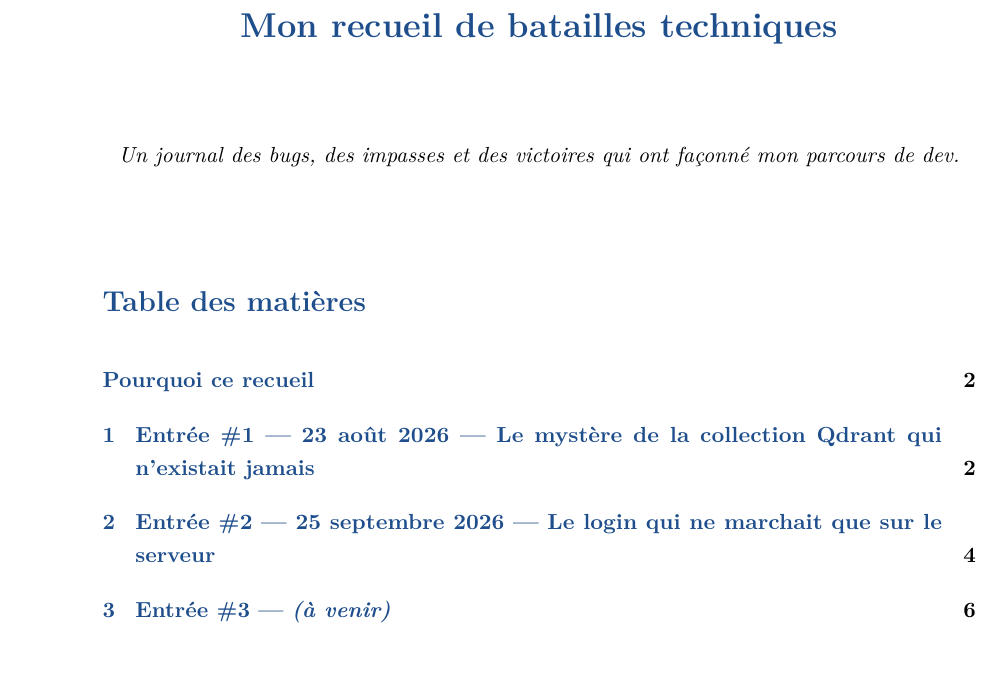
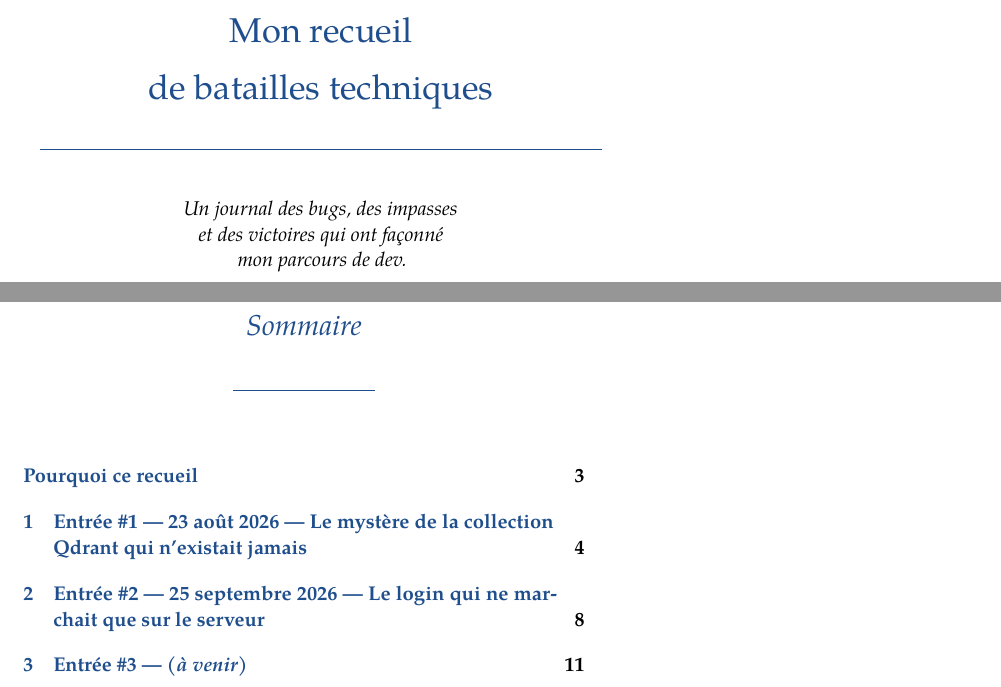
Before and after one commit to LordPhenixDeNetra/DevSecOpsExp, a LaTeX document (main.tex): part of page 1 of 6 before the commit and two parts of pages 1 and 2 of 11 after it, the two joined at a grey line, cut so that both start at the same text. Compiled offline with pdfLaTeX.

Commit message:
Update Paper Format

```diff
--- a/main.tex
+++ b/main.tex
@@ -1,34 +1,67 @@
-\documentclass[11pt,a4paper]{article}
+% =====================================================
+%  Mon recueil de batailles techniques
+%  Mise en page : format roman broché 13 x 20 cm
+% =====================================================
+\documentclass[10pt,twoside,openany]{article}
 
 % ---------- Encodage & langue ----------
 \usepackage[utf8]{inputenc}
 \usepackage[T1]{fontenc}
 \usepackage[french]{babel}
 
-% ---------- Mise en page ----------
-\usepackage[margin=2.8cm]{geometry}
-\usepackage{setspace}
-\onehalfspacing
+% ---------- Format de page (roman broché 13 x 20 cm) ----------
+\usepackage[
+  paperwidth=130mm, paperheight=200mm,
+  inner=17mm, outer=14mm,        % petit fond de page côté reliure
+  top=18mm, bottom=20mm,
+  headsep=5mm, footskip=9mm
+]{geometry}
+\linespread{1.08}                 % interligne serré, comme en édition
+\setlength{\parindent}{1.2em}     % alinéa à la française
+\setlength{\parskip}{0pt}
+\clubpenalty=10000                % pas de lignes orphelines
+\widowpenalty=10000               % pas de lignes veuves
+\raggedbottom
+\setlength{\emergencystretch}{2.5em} % évite les débordements sur une colonne étroite
 
 % ---------- Typographie ----------
-\usepackage{lmodern}
+\usepackage{tgpagella}            % police de labeur (type Palatino)
+\renewcommand{\ttdefault}{lmtt}   % chasse fixe vectorielle (Latin Modern)
 \usepackage{microtype}
 \usepackage{csquotes}
+\usepackage{enumitem}
+\setlist{leftmargin=1.4em, itemsep=0.25em, topsep=0.4em}
 
-% ---------- Couleurs & titres ----------
+% ---------- Couleurs ----------
 \usepackage{xcolor}
 \definecolor{accentblue}{RGB}{31,78,140}
 \definecolor{tagolive}{RGB}{90,110,60}
 
+% ---------- Titres : chaque entrée ouvre un chapitre ----------
 \usepackage{titlesec}
-\titleformat{\section}
-  {\normalfont\Large\bfseries\color{accentblue}}
-  {\thesection}{0.6em}{}
+\newcommand{\sectionbreak}{\clearpage}
+\titleformat{\section}[display]
+  {\normalfont\centering\color{accentblue}}
+  {}{0pt}
+  {\Large\itshape}
+  [\vspace{0.6em}{\color{accentblue}\rule{2.5cm}{0.4pt}}]
+\titlespacing*{\section}{0pt}{3.5em}{2.2em}
 \titleformat{\subsection}
-  {\normalfont\large\bfseries\color{accentblue}}
+  {\normalfont\scshape\color{accentblue}}
   {}{0em}{}
-\titlespacing*{\section}{0pt}{2.2em}{1em}
-\titlespacing*{\subsection}{0pt}{1.6em}{0.6em}
+\titlespacing*{\subsection}{0pt}{1.2em}{0.4em}
+
+% ---------- En-têtes et pieds de page ----------
+\usepackage{fancyhdr}
+\pagestyle{fancy}
+\fancyhf{}
+\fancyhead[CE]{\small\itshape Mon recueil de batailles techniques}
+\fancyhead[CO]{\small\itshape\rightmark}
+\fancyfoot[C]{\small\thepage}
+\renewcommand{\headrulewidth}{0pt}
+\renewcommand{\sectionmark}[1]{\markright{Entrée \thesection}}
+\fancypagestyle{plain}{\fancyhf{}\fancyfoot[C]{\small\thepage}}
+\usepackage{emptypage}            % pages blanches sans en-tête
 
 % ---------- Liens & table des matières ----------
 \usepackage{hyperref}
@@ -66,8 +97,3 @@
 
 \begin{document}
 
-\maketitle
-\vspace{-2.5em}
-\begin{center}
-\textit{Un journal des bugs, des impasses et des victoires qui ont façonné mon parcours de dev.}
-\end{center}
@@ -74,7 +105,16 @@
+  \vspace{1.2em}
+  {\LARGE\color{accentblue} Mon recueil\\[0.3em] de batailles techniques\par}
+  \vspace{1.2em}
+  {\color{accentblue}\rule{\linewidth}{0.4pt}\par}
+  \vspace{2em}
+  {\itshape Un journal des bugs, des impasses\\ et des victoires qui ont façonné\\ mon parcours de dev.\par}
+  \vfill
+\end{titlepage}
 
-\vspace{1.5em}
+% ---------- Table des matières ----------
+\renewcommand{\contentsname}{Sommaire}
 \tableofcontents
-\newpage
+\thispagestyle{empty}
 
 % =====================================================
 \section*{Pourquoi ce recueil}
```
Also changed, not shown: README.md, main.tex (27 more changed lines).
